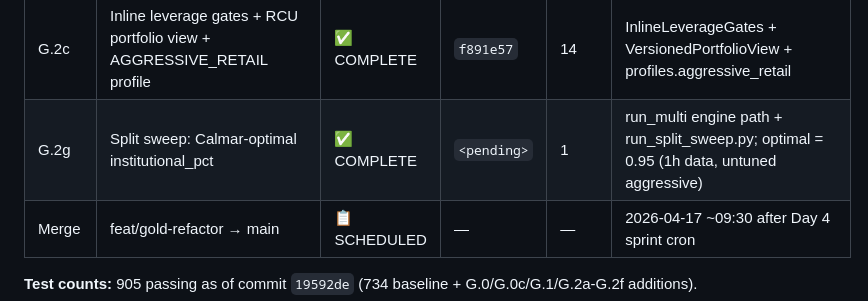
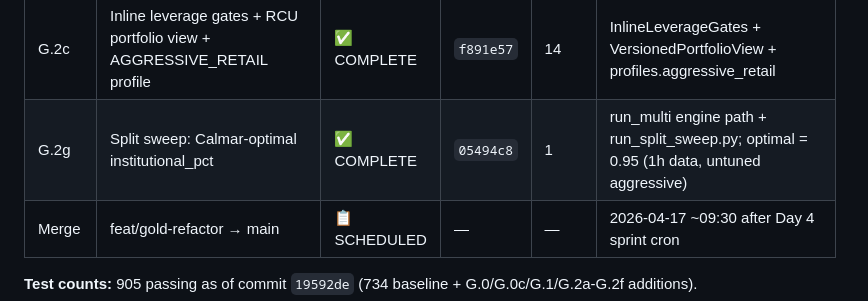
Before and after one commit to Prince-Pal1/algo-trading, a Markdown page: ROADMAP.md, the part around the change. GitHub-like rendering.

Commit message:
docs(roadmap): fill in G.2g commit SHA after push
Co-Authored-By: Claude Opus 4.6 (1M context) <noreply@anthropic.com>

```diff
--- a/ROADMAP.md
+++ b/ROADMAP.md
@@ -52,7 +52,7 @@ Master plan: `~/.claude/plans/parallel-noodling-goblet.md`. Branch: `feat/gold-r
 | G.2e | Tier 5 infra (structure_levels, aggressive compounder, news calendar) | ✅ COMPLETE | `d847e4c` | 27 | 49 news windows 2025-01→2026-04 + sub-book config |
 | G.2f | Tier 5 strategies (candle_burst, news_fade, hedged_structure) | ✅ COMPLETE | `19592de` | 13 | All 3 aggressive strategies + state machine |
 | G.2c | Inline leverage gates + RCU portfolio view + AGGRESSIVE_RETAIL profile | ✅ COMPLETE | `f891e57` | 14 | InlineLeverageGates + VersionedPortfolioView + profiles.aggressive_retail |
-| G.2g | Split sweep: Calmar-optimal institutional_pct | ✅ COMPLETE | `<pending>` | 1 | run_multi engine path + run_split_sweep.py; optimal = 0.95 (1h data, untuned aggressive) |
+| G.2g | Split sweep: Calmar-optimal institutional_pct | ✅ COMPLETE | `05494c8` | 1 | run_multi engine path + run_split_sweep.py; optimal = 0.95 (1h data, untuned aggressive) |
 | Merge | feat/gold-refactor → main | 📋 SCHEDULED | — | — | 2026-04-17 ~09:30 after Day 4 sprint cron |
 
 **Test counts:** 905 passing as of commit `19592de` (734 baseline + G.0/G.0c/G.1/G.2a-G.2f additions).
```
